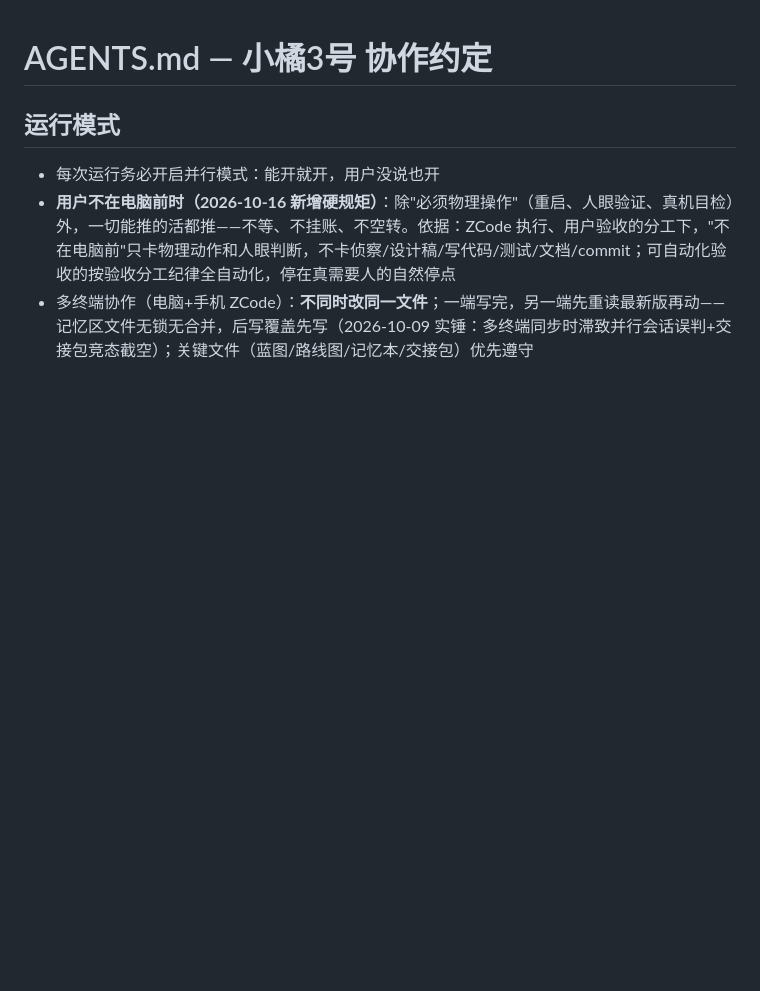
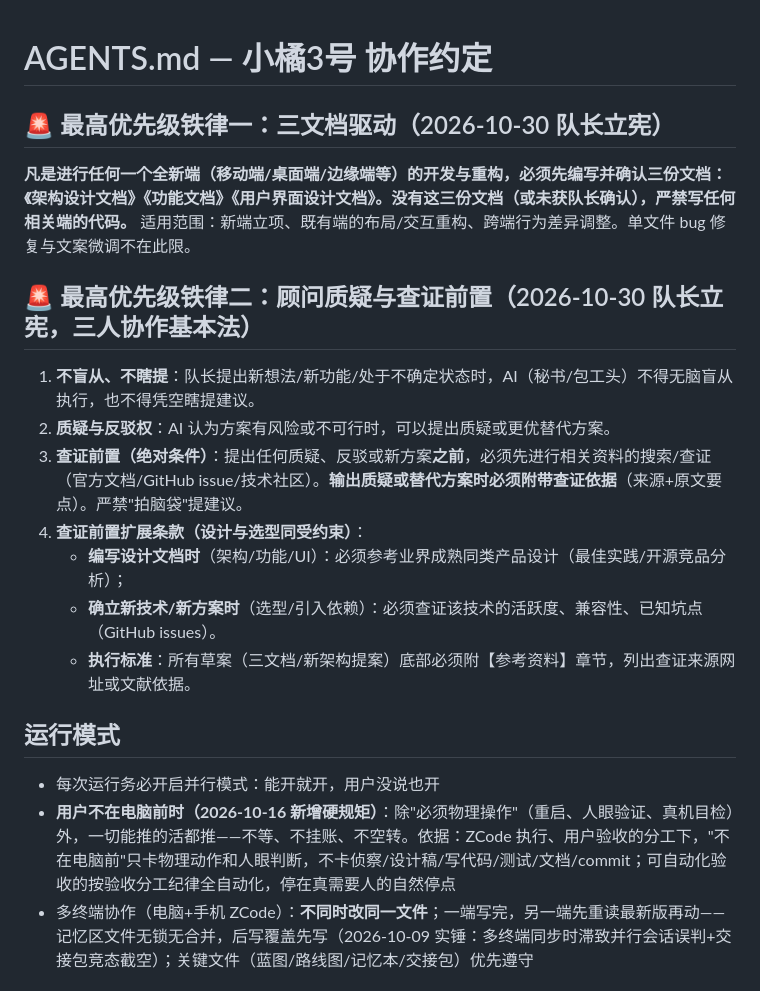
Before and after one commit to Xun201/xiaoju3-agent, a Markdown page: AGENTS.md, the part around the change. Rendered like a GitHub page; blank space fills up the shorter version.

Commit message:
docs(铁律二立宪:顾问质疑与查证前置)——①不盲从不瞎提 ②质疑反驳权 ③查证前置绝对条件（质疑/替代方案必须附来源依据）④扩展条款=设计文档须参考业界实践/新技术选型须查活跃度兼容性坑点/草案必附【参考资料】章——三人协作基本法，与三文档驱动铁律并列最高优先级

```diff
--- a/AGENTS.md
+++ b/AGENTS.md
@@ -1,4 +1,17 @@
 # AGENTS.md — 小橘3号 协作约定
+
+## 🚨 最高优先级铁律一：三文档驱动（2026-10-30 队长立宪）
+**凡是进行任何一个全新端（移动端/桌面端/边缘端等）的开发与重构，必须先编写并确认三份文档：《架构设计文档》《功能文档》《用户界面设计文档》。没有这三份文档（或未获队长确认），严禁写任何相关端的代码。** 适用范围：新端立项、既有端的布局/交互重构、跨端行为差异调整。单文件 bug 修复与文案微调不在此限。
+
+## 🚨 最高优先级铁律二：顾问质疑与查证前置（2026-10-30 队长立宪，三人协作基本法）
+1. **不盲从、不瞎提**：队长提出新想法/新功能/处于不确定状态时，AI（秘书/包工头）不得无脑盲从执行，也不得凭空瞎提建议。
+2. **质疑与反驳权**：AI 认为方案有风险或不可行时，可以提出质疑或更优替代方案。
+3. **查证前置（绝对条件）**：提出任何质疑、反驳或新方案**之前**，必须先进行相关资料的搜索/查证（官方文档/GitHub issue/技术社区）。**输出质疑或替代方案时必须附带查证依据**（来源+原文要点）。严禁"拍脑袋"提建议。
+4. **查证前置扩展条款（设计与选型同受约束）**：
+   - **编写设计文档时**（架构/功能/UI）：必须参考业界成熟同类产品设计（最佳实践/开源竞品分析）；
+   - **确立新技术/新方案时**（选型/引入依赖）：必须查证该技术的活跃度、兼容性、已知坑点（GitHub issues）。
+   - **执行标准**：所有草案（三文档/新架构提案）底部必须附【参考资料】章节，列出查证来源网址或文献依据。
+
 ## 运行模式
 - 每次运行务必开启并行模式：能开就开，用户没说也开
 - **用户不在电脑前时（2026-10-16 新增硬规矩）**：除"必须物理操作"（重启、人眼验证、真机目检）外，一切能推的活都推——不等、不挂账、不空转。依据：ZCode 执行、用户验收的分工下，"不在电脑前"只卡物理动作和人眼判断，不卡侦察/设计稿/写代码/测试/文档/commit；可自动化验收的按验收分工纪律全自动化，停在真需要人的自然停点
```
